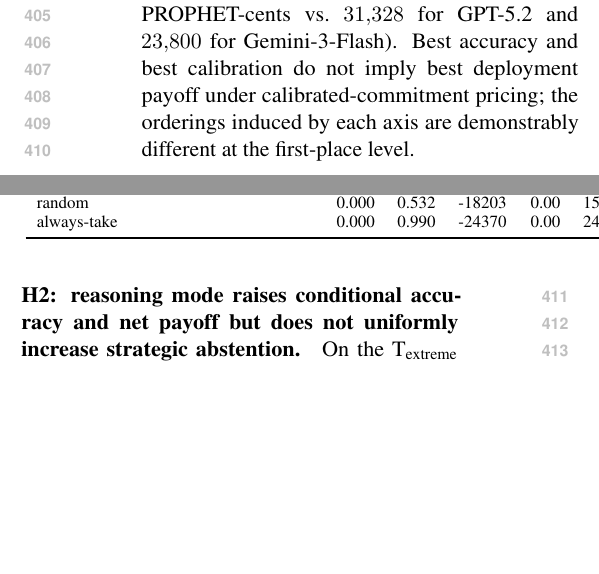
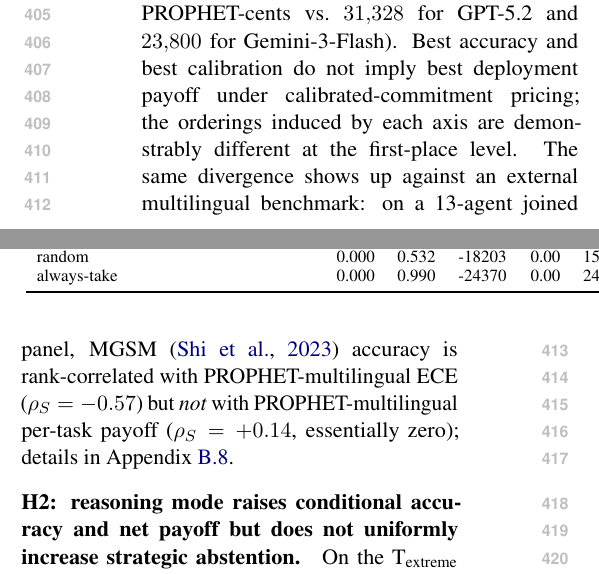
Before and after one commit to debajyotidasgupta/prophet-bench, a LaTeX paper (docs/paper/prophet.tex, which reads docs/paper/sections/results_template.tex): two parts of the columns of page 5 of 17, joined at a grey line, cut so that both start at the same text, the shorter picture padded with empty space. Compiled offline with pdfLaTeX.

Commit message:
Weave MGSM finding into main-body H1 paragraph
Add one sentence to the H1 results paragraph noting that on the
13-agent MGSM joined panel, MGSM accuracy is rank-correlated with
PROPHET-multilingual ECE (rho=-0.57) but not with per-task payoff
(rho=+0.14) -- the same orderings-diverge finding shown against an
external NLP benchmark. Points to Appendix B.8 for detail.

Debajyoti Dasgupta <debajyotidasgupta6@gmail.com>

```diff
--- a/docs/paper/sections/results_template.tex
+++ b/docs/paper/sections/results_template.tex
@@ -29,7 +29,12 @@ better on calibration). The best-by-payoff model is a different agent:
 $31{,}328$ for GPT-5.2 and $23{,}800$ for Gemini-3-Flash). Best
 accuracy and best calibration do not imply best deployment payoff under
 calibrated-commitment pricing; the orderings induced by each axis are
-demonstrably different at the first-place level.
+demonstrably different at the first-place level. The same divergence
+shows up against an external multilingual benchmark: on a 13-agent
+joined panel, MGSM~\cite{mgsm} accuracy is rank-correlated with
+PROPHET-multilingual ECE ($\rho_S = -0.57$) but \emph{not} with
+PROPHET-multilingual per-task payoff ($\rho_S = +0.14$, essentially
+zero); details in Appendix~\ref{app:mgsm}.
 
 \paragraph{H2: reasoning mode raises conditional accuracy and net payoff
 but does not uniformly increase strategic abstention.}
```
Also changed, not shown: docs/paper/prophet.pdf.
